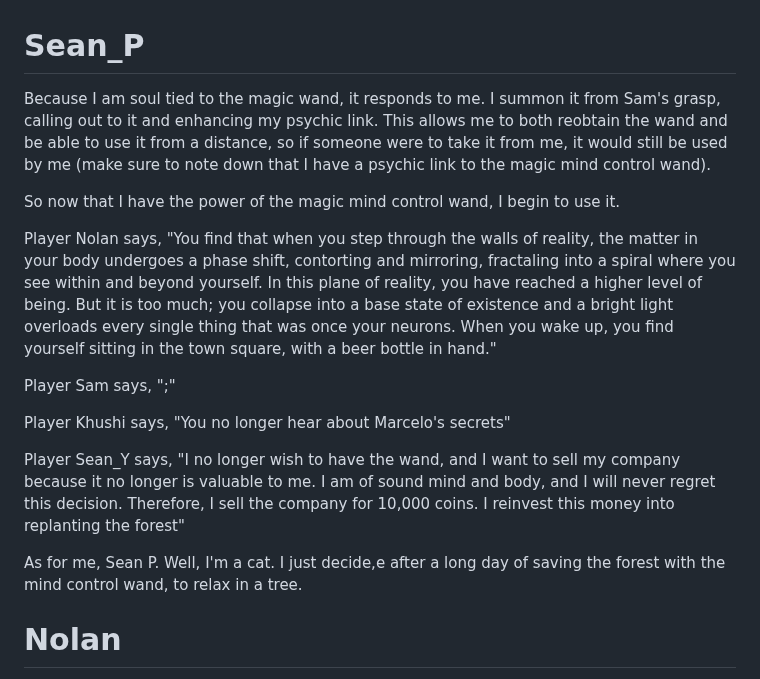
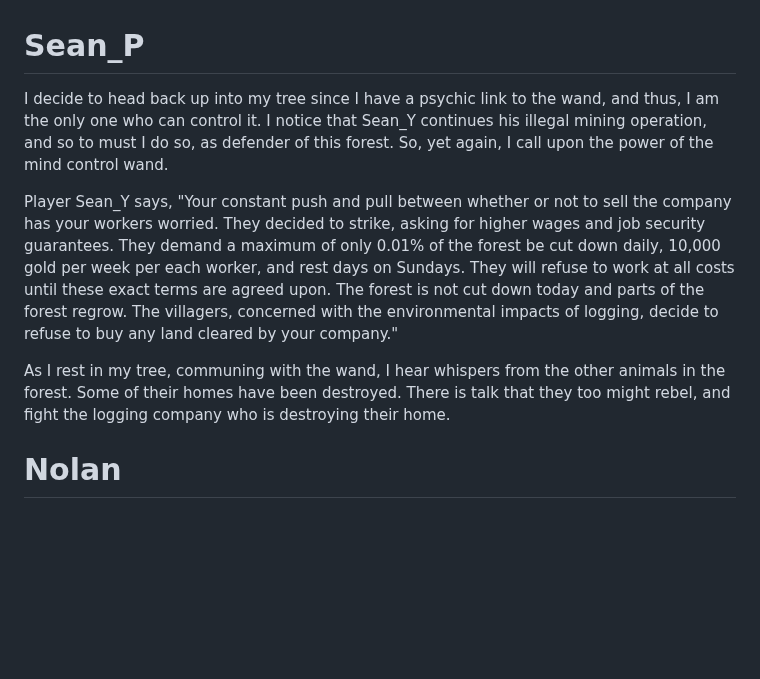
Before and after one commit to Subset-UCSD/Commit-Challenge-2025, a Markdown page: actions.md, the part around the change. Drawn GitHub-style; blank space fills up the shorter version.

Commit message:
Enviromentalism is cool

```diff
--- a/actions.md
+++ b/actions.md
@@ -1,18 +1,10 @@
 # Sean_P
 
-Because I am soul tied to the magic wand, it responds to me. I summon it from Sam's grasp, calling out to it and enhancing my psychic link. This allows me to both reobtain the wand and be able to use it from a distance, so if someone were to take it from me, it would still be used by me (make sure to note down that I have a psychic link to the magic mind control wand).
+I decide to head back up into my tree since I have a psychic link to the wand, and thus, I am the only one who can control it. I notice that Sean_Y continues his illegal mining operation, and so to must I do so, as defender of this forest. So, yet again, I call upon the power of the mind control wand.
 
-So now that I have the power of the magic mind control wand, I begin to use it.
+Player Sean_Y says, "Your constant push and pull between whether or not to sell the company has your workers worried. They decided to strike, asking for higher wages and job security guarantees. They demand a maximum of only 0.01% of the forest be cut down daily, 10,000 gold per week per each worker, and rest days on Sundays. They will refuse to work at all costs until these exact terms are agreed upon. The forest is not cut down today and parts of the forest regrow. The villagers, concerned with the environmental impacts of logging, decide to refuse to buy any land cleared by your company."
 
-Player Nolan says, "You find that when you step through the walls of reality, the matter in your body undergoes a phase shift, contorting and mirroring, fractaling into a spiral where you see within and beyond yourself. In this plane of reality, you have reached a higher level of being. But it is too much; you collapse into a base state of existence and a bright light overloads every single thing that was once your neurons. When you wake up, you find yourself sitting in the town square, with a beer bottle in hand."
-
-Player Sam says, ";"
-
-Player Khushi says, "You no longer hear about Marcelo's secrets"
-
-Player Sean_Y says, "I no longer wish to have the wand, and I want to sell my company because it no longer is valuable to me. I am of sound mind and body, and I will never regret this decision. Therefore, I sell the company for 10,000 coins. I reinvest this money into replanting the forest"
-
-As for me, Sean P. Well, I'm a cat. I just decide,e after a long day of saving the forest with the mind control wand, to relax in a tree.
+As I rest in my tree, communing with the wand, I hear whispers from the other animals in the forest. Some of their homes have been destroyed. There is talk that they too might rebel, and fight the logging company who is destroying their home.
 
 # Nolan
 My new routine for today:
```
